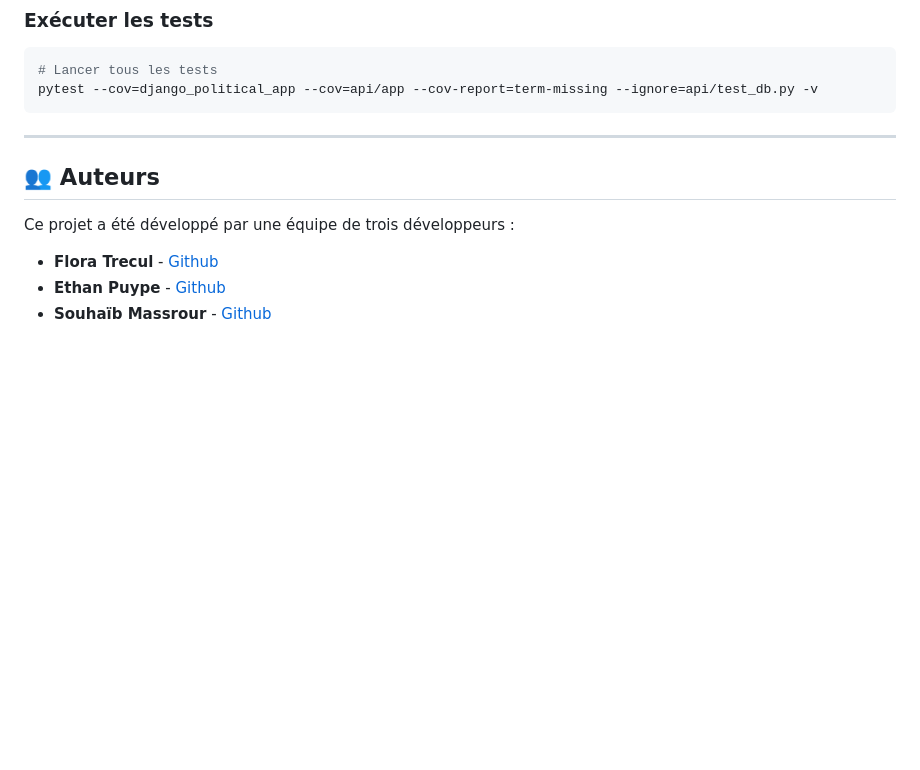
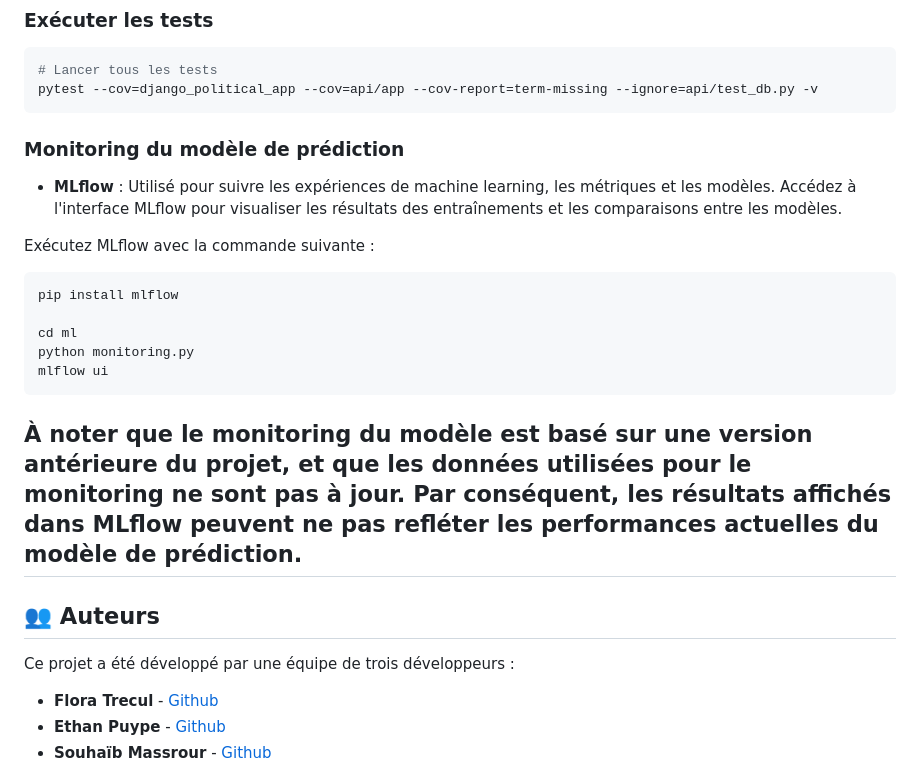
Before and after one commit to AlexandreCrestien/political-prediction, a Markdown page: README.md, the part around the change. GitHub-like rendering; blank space fills up the shorter version.

Commit message:
doc(read_me): added mlflow documentation

````diff
--- a/README.md
+++ b/README.md
@@ -164,6 +164,20 @@ FastAPI génère automatiquement une documentation interactive :
 pytest --cov=django_political_app --cov=api/app --cov-report=term-missing --ignore=api/test_db.py -v
 ```
 
+### Monitoring du modèle de prédiction
+- **MLflow** : Utilisé pour suivre les expériences de machine learning, les métriques et les modèles. Accédez à l'interface MLflow pour visualiser les résultats des entraînements et les comparaisons entre les modèles.
+
+Exécutez MLflow avec la commande suivante :
+
+```bash
+pip install mlflow
+
+cd ml
+python monitoring.py
+mlflow ui
+```
+
+À noter que le monitoring du modèle est basé sur une version antérieure du projet, et que les données utilisées pour le monitoring ne sont pas à jour. Par conséquent, les résultats affichés dans MLflow peuvent ne pas refléter les performances actuelles du modèle de prédiction.
 ---
 
 ## 👥 Auteurs
````
